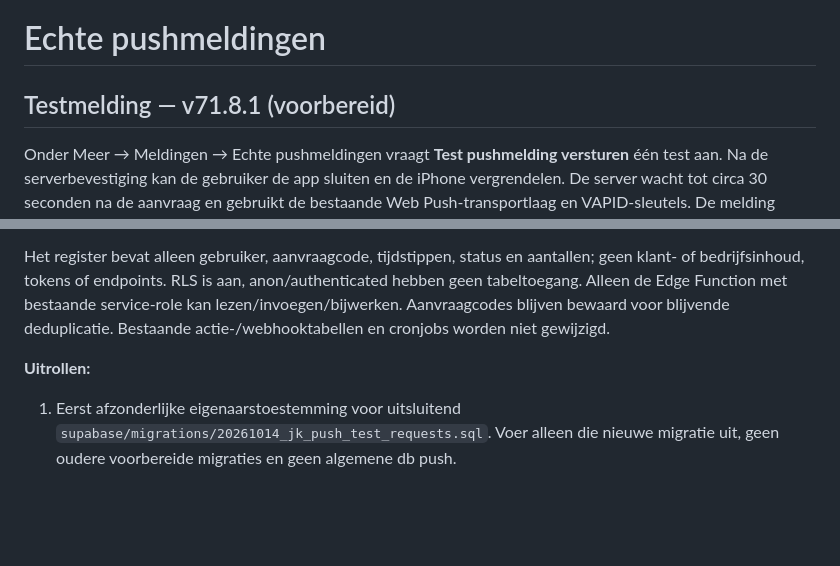
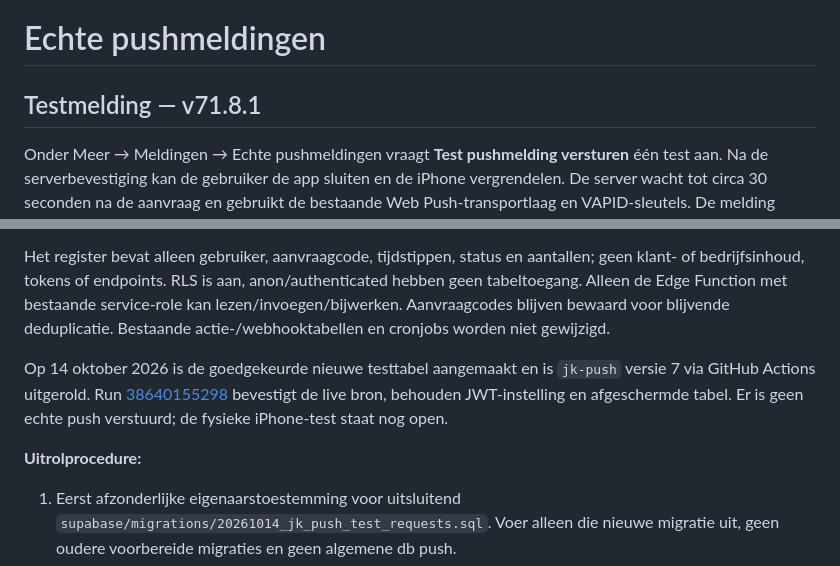
Before and after one commit to jkor95/JK-Works-app, a Markdown page: docs/PUSHMELDINGEN.md, 2 parts joined by grey strips. Rendered like a GitHub page; blank space fills up the shorter version.

```diff
--- a/docs/PUSHMELDINGEN.md
+++ b/docs/PUSHMELDINGEN.md
@@ -1,6 +1,6 @@
 # Echte pushmeldingen
 
-## Testmelding — v71.8.1 (voorbereid)
+## Testmelding — v71.8.1
 
 Onder Meer → Meldingen → Echte pushmeldingen vraagt **Test pushmelding versturen** één test aan. Na de serverbevestiging kan de gebruiker de app sluiten en de iPhone vergrendelen. De server wacht tot circa 30 seconden na de aanvraag en gebruikt de bestaande Web Push-transportlaag en VAPID-sleutels. De melding verschijnt via de serviceworker, niet via een browsermelding of browsertimer. Op iPhone blijven installatie op het beginscherm, pushabonnement en meldingstoestemming vereist; Focus-/systeeminstellingen kunnen zichtbaarheid beïnvloeden.
 
@@ -10,7 +10,9 @@ Iedere druk maakt een nieuwe UUID-aanvraagcode. De aparte tabel `jk_push_test_re
 
 Het register bevat alleen gebruiker, aanvraagcode, tijdstippen, status en aantallen; geen klant- of bedrijfsinhoud, tokens of endpoints. RLS is aan, anon/authenticated hebben geen tabeltoegang. Alleen de Edge Function met bestaande service-role kan lezen/invoegen/bijwerken. Aanvraagcodes blijven bewaard voor blijvende deduplicatie. Bestaande actie-/webhooktabellen en cronjobs worden niet gewijzigd.
 
-**Uitrollen:**
+Op 14 oktober 2026 is de goedgekeurde nieuwe testtabel aangemaakt en is `jk-push` versie 7 via GitHub Actions uitgerold. Run [38640155298](https://github.com/jkor95/JK-Works-app/actions/runs/38640155298) bevestigt de live bron, behouden JWT-instelling en afgeschermde tabel. Er is geen echte push verstuurd; de fysieke iPhone-test staat nog open.
+
+**Uitrolprocedure:**
 1. Eerst afzonderlijke eigenaarstoestemming voor uitsluitend `supabase/migrations/20261014_jk_push_test_requests.sql`. Voer alleen die nieuwe migratie uit, geen oudere voorbereide migraties en geen algemene db push.
 2. Controleer de daadwerkelijk uitgerolde jk-push-code/configuratie via de Supabase Management API. Behoud bestaande VAPID-/webhooksecrets en de huidige verify_jwt-instelling; geen secrets opnieuw genereren. De eigenaar heeft voor deployment via GitHub gekozen. Voeg SUPABASE_ACCESS_TOKEN als repository-secret toe onder GitHub → Settings → Secrets and variables → Actions → New repository secret. De waarde is een Supabase Personal Access Token en komt nooit in chat, bestanden of logs. Een Codex-secret is voor deze route niet nodig.
 3. Start de bestaande workflow JK Works controles handmatig op de beoordeelde branch, met expected_sha gelijk aan exact de groene PR-commit. Eerst mode=inspect, daarna mode=deploy en approved_test_table=true op basis van de al gegeven afzonderlijke toestemming. De deploymentjob draait uitsluitend op expliciete workflow_dispatch, na geslaagde tests en een eigen GitGuardian-controle op dezelfde commit. scripts/deploy_push.py vergelijkt de live functie met de uitgangsversie/propositie en stopt bij onbekende afwijkingen. Het past alleen de via SHA-256 vastgelegde, goedgekeurde SQL toe; bestaande tabelafscherming wordt alleen gecontroleerd. Rol alleen jk-push uit met de beoordeelde broncode. De bestaande automatische acties, klantaanvraag-webhook en authenticatiepaden blijven inhoudelijk gelijk. Controleer de uitgerolde versie/configuratie voordat de frontend wordt samengevoegd/gepubliceerd.
```
Also changed, not shown: CHANGELOG.md (+2 -2 lines).
